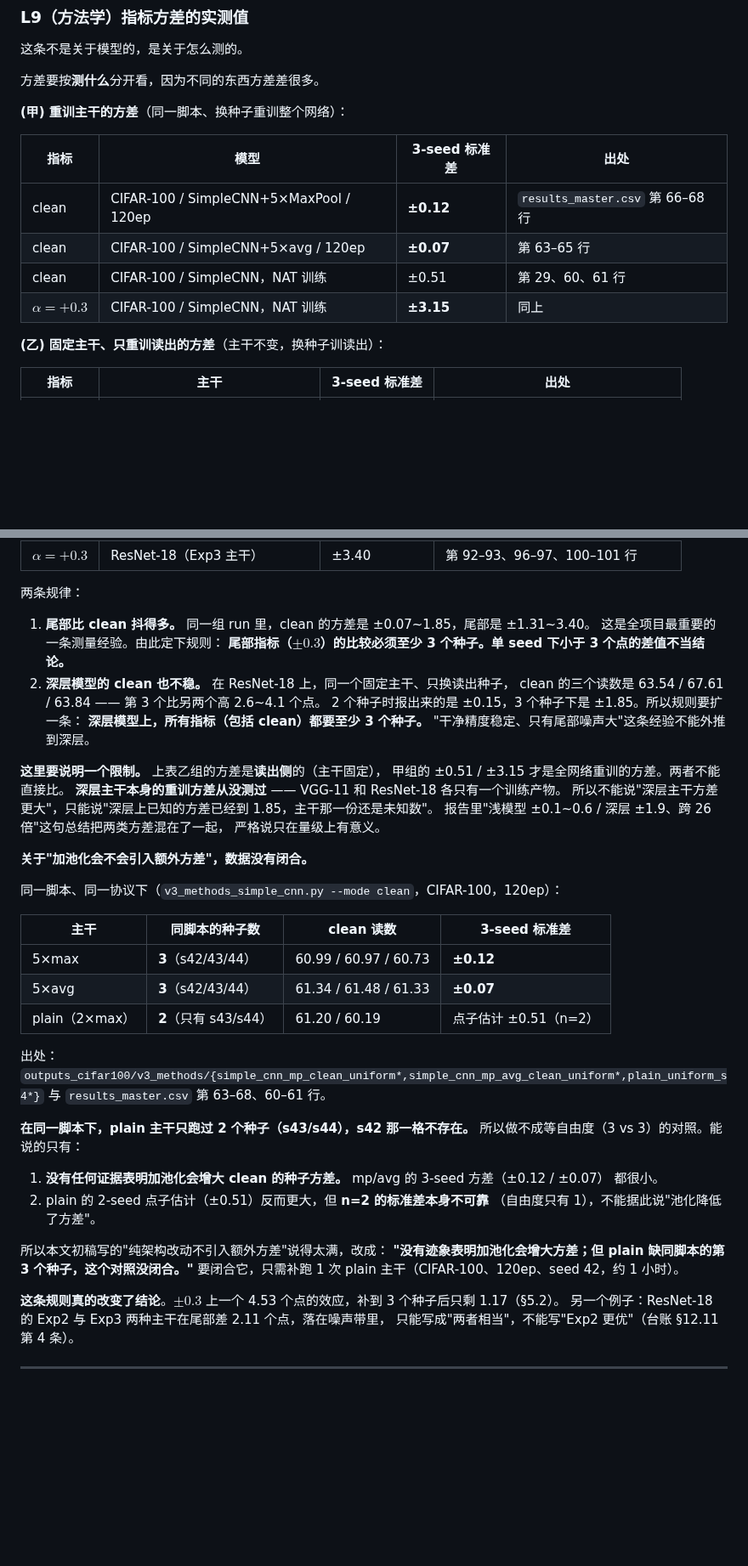
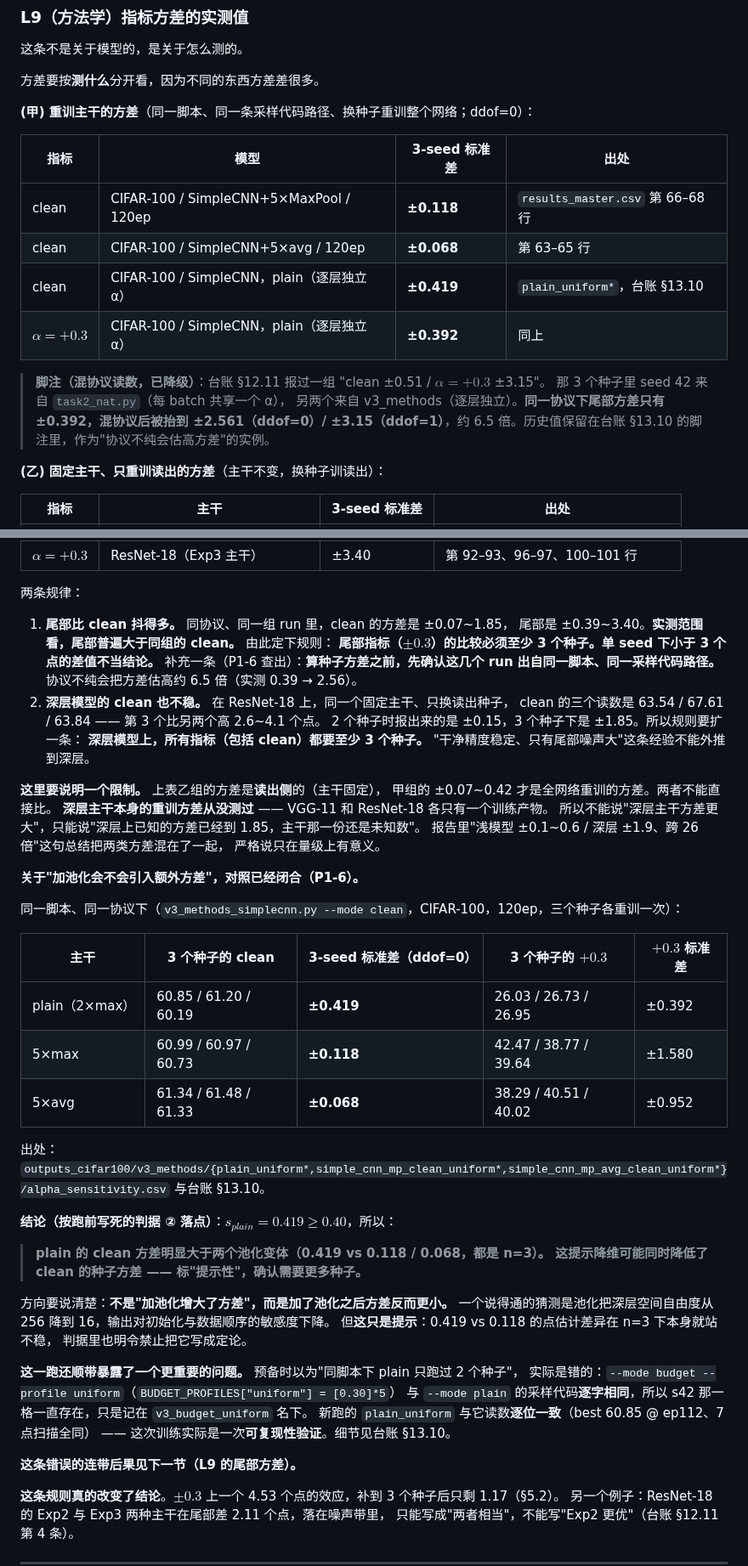
Before and after one commit to DREAMERhyh/2026-Inno-CIM-UCAS-competition, a Markdown page: 论文.md, 2 parts joined by grey strips. Shown at 85% size. GitHub-like rendering; blank space fills up the shorter version.

Commit message:
docs: 论文同步 P1-6 —— L9 甲组换纯协议值（clean ±0.419/±0.118/±0.068，尾部 ±0.392/±1.580/±0.952）；§12.11 的 ±3.15 降级为混协议脚注；新增'算方差先确认同脚本同采样路径'；勘误 3 改口（原文'不受影响'说错了）；摘要/局限/附录 B 同步

```diff
--- a/论文.md
+++ b/论文.md
@@ -318,14 +320,19 @@ $z \approx 1.1$ 意味着这个差值完全可能来自抽样波动。按跑前
 
 方差要按**测什么**分开看，因为不同的东西方差差很多。
 
-**(甲) 重训主干的方差**（同一脚本、换种子重训整个网络）：
+**(甲) 重训主干的方差**（同一脚本、同一条采样代码路径、换种子重训整个网络；ddof=0）：
 
 | 指标 | 模型 | 3-seed 标准差 | 出处 |
 |---|---|---|---|
-| clean | CIFAR-100 / SimpleCNN+5×MaxPool / 120ep | **±0.12** | `results_master.csv` 第 66–68 行 |
-| clean | CIFAR-100 / SimpleCNN+5×avg / 120ep | **±0.07** | 第 63–65 行 |
-| clean | CIFAR-100 / SimpleCNN，NAT 训练 | ±0.51 | 第 29、60、61 行 |
-| $\alpha=+0.3$ | CIFAR-100 / SimpleCNN，NAT 训练 | **±3.15** | 同上 |
+| clean | CIFAR-100 / SimpleCNN+5×MaxPool / 120ep | **±0.118** | `results_master.csv` 第 66–68 行 |
+| clean | CIFAR-100 / SimpleCNN+5×avg / 120ep | **±0.068** | 第 63–65 行 |
+| clean | CIFAR-100 / SimpleCNN，plain（逐层独立 α） | **±0.419** | `plain_uniform*`，台账 §13.10 |
+| $\alpha=+0.3$ | CIFAR-100 / SimpleCNN，plain（逐层独立 α） | **±0.392** | 同上 |
+
+> **脚注（混协议读数，已降级）**：台账 §12.11 报过一组 "clean ±0.51 / $\alpha=+0.3$ ±3.15"。
+> 那 3 个种子里 seed 42 来自 `task2_nat.py`（每 batch 共享一个 α），
+> 另两个来自 v3_methods（逐层独立）。**同一协议下尾部方差只有 ±0.392，混协议后被抬到 ±2.561（ddof=0）/
+> ±3.15（ddof=1）**，约 6.5 倍。历史值保留在台账 §13.10 的脚注里，作为"协议不纯会估高方差"的实例。
 
 **(乙) 固定主干、只重训读出的方差**（主干不变，换种子训读出）：
 
@@ -341,9 +348,11 @@ $z \approx 1.1$ 意味着这个差值完全可能来自抽样波动。按跑前
 
 两条规律：
 
-1. **尾部比 clean 抖得多。** 同一组 run 里，clean 的方差是 ±0.07~1.85，尾部是 ±1.31~3.40。
-   这是全项目最重要的一条测量经验。由此定下规则：
+1. **尾部比 clean 抖得多。** 同协议、同一组 run 里，clean 的方差是 ±0.07~1.85，
+   尾部是 ±0.39~3.40。**实测范围看，尾部普遍大于同组的 clean。** 由此定下规则：
    **尾部指标（$\pm0.3$）的比较必须至少 3 个种子。单 seed 下小于 3 个点的差值不当结论。**
+   补充一条（P1-6 查出）：**算种子方差之前，先确认这几个 run 出自同一脚本、同一采样代码路径。**
+   协议不纯会把方差估高约 6.5 倍（实测 0.39 → 2.56）。
 2. **深层模型的 clean 也不稳。** 在 ResNet-18 上，同一个固定主干、只换读出种子，
    clean 的三个读数是 63.54 / 67.61 / 63.84 —— 第 3 个比另两个高 2.6~4.1 个点。
    2 个种子时报出来的是 ±0.15，3 个种子下是 ±1.85。所以规则要扩一条：
@@ -351,36 +360,42 @@ $z \approx 1.1$ 意味着这个差值完全可能来自抽样波动。按跑前
    "干净精度稳定、只有尾部噪声大"这条经验不能外推到深层。
 
 **这里要说明一个限制。** 上表乙组的方差是**读出侧**的（主干固定），
-甲组的 ±0.51 / ±3.15 才是全网络重训的方差。两者不能直接比。
+甲组的 ±0.07~0.42 才是全网络重训的方差。两者不能直接比。
 **深层主干本身的重训方差从没测过** —— VGG-11 和 ResNet-18 各只有一个训练产物。
 所以不能说"深层主干方差更大"，只能说"深层上已知的方差已经到 1.85，主干那一份还是未知数"。
 报告里"浅模型 ±0.1~0.6 / 深层 ±1.9、跨 26 倍"这句总结把两类方差混在了一起，
 严格说只在量级上有意义。
 
-**关于"加池化会不会引入额外方差"，数据没有闭合。**
+**关于"加池化会不会引入额外方差"，对照已经闭合（P1-6）。**
 
-同一脚本、同一协议下（`v3_methods_simple_cnn.py --mode clean`，CIFAR-100，120ep）：
+同一脚本、同一协议下（`v3_methods_simplecnn.py --mode clean`，CIFAR-100，120ep，三个种子各重训一次）：
 
-| 主干 | 同脚本的种子数 | clean 读数 | 3-seed 标准差 |
-|---|---|---|---|
-| 5×max | **3**（s42/43/44） | 60.99 / 60.97 / 60.73 | **±0.12** |
-| 5×avg | **3**（s42/43/44） | 61.34 / 61.48 / 61.33 | **±0.07** |
-| plain（2×max） | **2**（只有 s43/s44） | 61.20 / 60.19 | 点子估计 ±0.51（n=2） |
+| 主干 | 3 个种子的 clean | **3-seed 标准差（ddof=0）** | 3 个种子的 $+0.3$ | $+0.3$ 标准差 |
+|---|---|---|---|---|
+| plain（2×max） | 60.85 / 61.20 / 60.19 | **±0.419** | 26.03 / 26.73 / 26.95 | ±0.392 |
+| 5×max | 60.99 / 60.97 / 60.73 | **±0.118** | 42.47 / 38.77 / 39.64 | ±1.580 |
+| 5×avg | 61.34 / 61.48 / 61.33 | **±0.068** | 38.29 / 40.51 / 40.02 | ±0.952 |
 
-出处：`outputs_cifar100/v3_methods/{simple_cnn_mp_clean_uniform*,simple_cnn_mp_avg_clean_uniform*,plain_uniform_s4*}`
-与 `results_master.csv` 第 63–68、60–61 行。
+出处：`outputs_cifar100/v3_methods/{plain_uniform*,simple_cnn_mp_clean_uniform*,simple_cnn_mp_avg_clean_uniform*}/alpha_sensitivity.csv`
+与台账 §13.10。
 
-**在同一脚本下，plain 主干只跑过 2 个种子（s43/s44），s42 那一格不存在。**
-所以做不成等自由度（3 vs 3）的对照。能说的只有：
+**结论（按跑前写死的判据 ② 落点）**：$s_{plain} = 0.419 \ge 0.40$，所以：
 
-1. **没有任何证据表明加池化会增大 clean 的种子方差。** mp/avg 的 3-seed 方差（±0.12 / ±0.07）
-   都很小。
-2. plain 的 2-seed 点子估计（±0.51）反而更大，但 **n=2 的标准差本身不可靠**
-   （自由度只有 1），不能据此说"池化降低了方差"。
+> **plain 的 clean 方差明显大于两个池化变体（0.419 vs 0.118 / 0.068，都是 n=3）。
+> 这提示降维可能同时降低了 clean 的种子方差 —— 标"提示性"，确认需要更多种子。**
 
-所以本文初稿写的"纯架构改动不引入额外方差"说得太满，改成：
-**"没有迹象表明加池化会增大方差；但 plain 缺同脚本的第 3 个种子，这个对照没闭合。"**
-要闭合它，只需补跑 1 次 plain 主干（CIFAR-100、120ep、seed 42，约 1 小时）。
+方向要说清楚：**不是"加池化增大了方差"，而是加了池化之后方差反而更小。**
+一个说得通的猜测是池化把深层空间自由度从 256 降到 16，输出对初始化与数据顺序的敏感度下降。
+但**这只是提示**：0.419 vs 0.118 的点估计差异在 n=3 下本身就站不稳，
+判据里也明令禁止把它写成定论。
+
+**这一跑还顺带暴露了一个更重要的问题。** 预备时以为"同脚本下 plain 只跑过 2 个种子"，
+实际是错的：`--mode budget --profile uniform`（`BUDGET_PROFILES["uniform"] = [0.30]*5`）
+与 `--mode plain` 的采样代码**逐字相同**，所以 s42 那一格一直存在，只是记在 `v3_budget_uniform` 名下。
+新跑的 `plain_uniform` 与它读数**逐位一致**（best 60.85 @ ep112、7 点扫描全同）
+—— 这次训练实际是一次**可复现性验证**。细节见台账 §13.10。
+
+**这条错误的连带后果见下一节（L9 的尾部方差）。**
 
 **这条规则真的改变了结论**。$\pm0.3$ 上一个 4.53 个点的效应，补到 3 个种子后只剩 1.17（§5.2）。
 另一个例子：ResNet-18 的 Exp2 与 Exp3 两种主干在尾部差 2.11 个点，落在噪声带里，
```
Also changed, not shown: other parts of 论文.md (+36 -12 lines).
